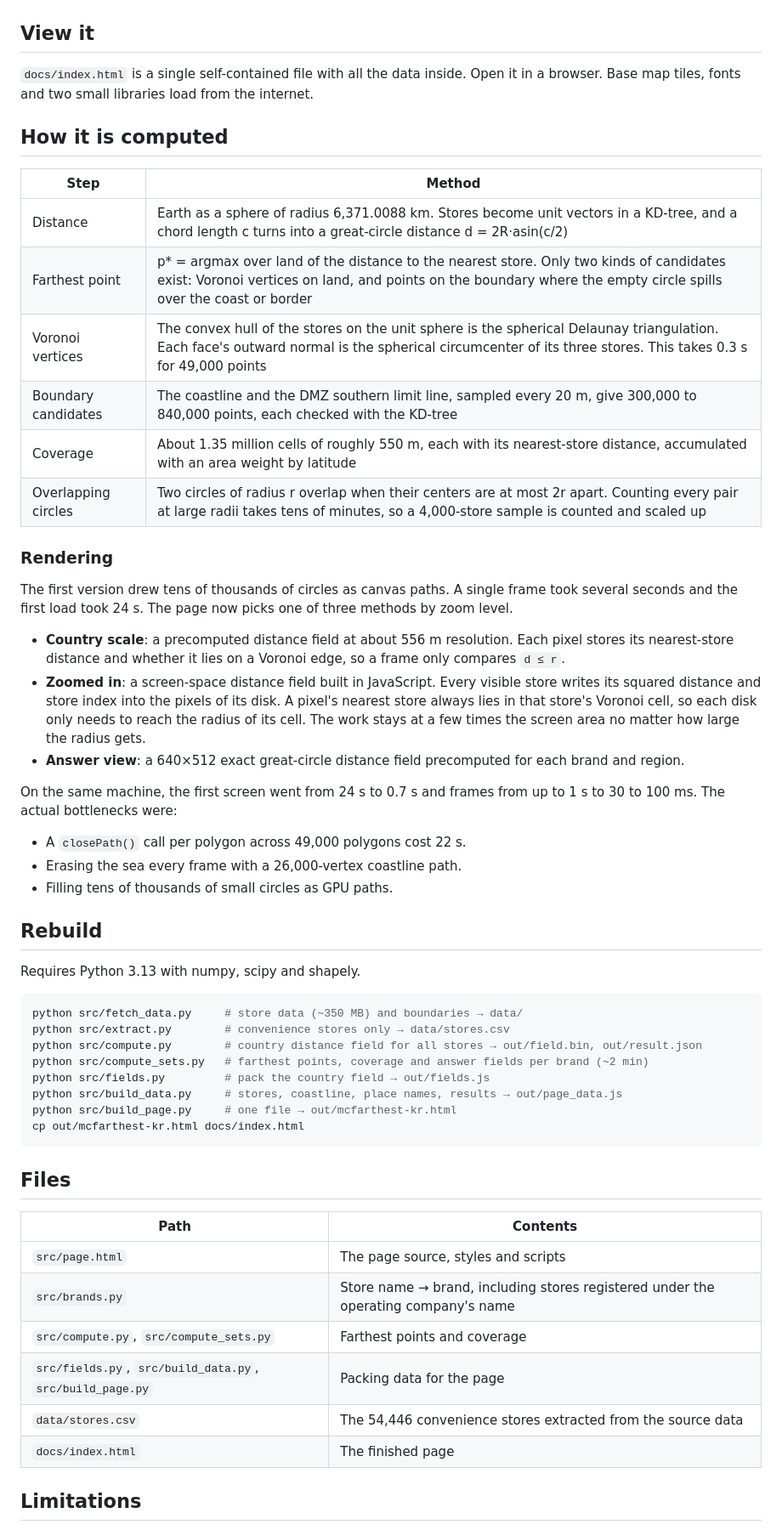
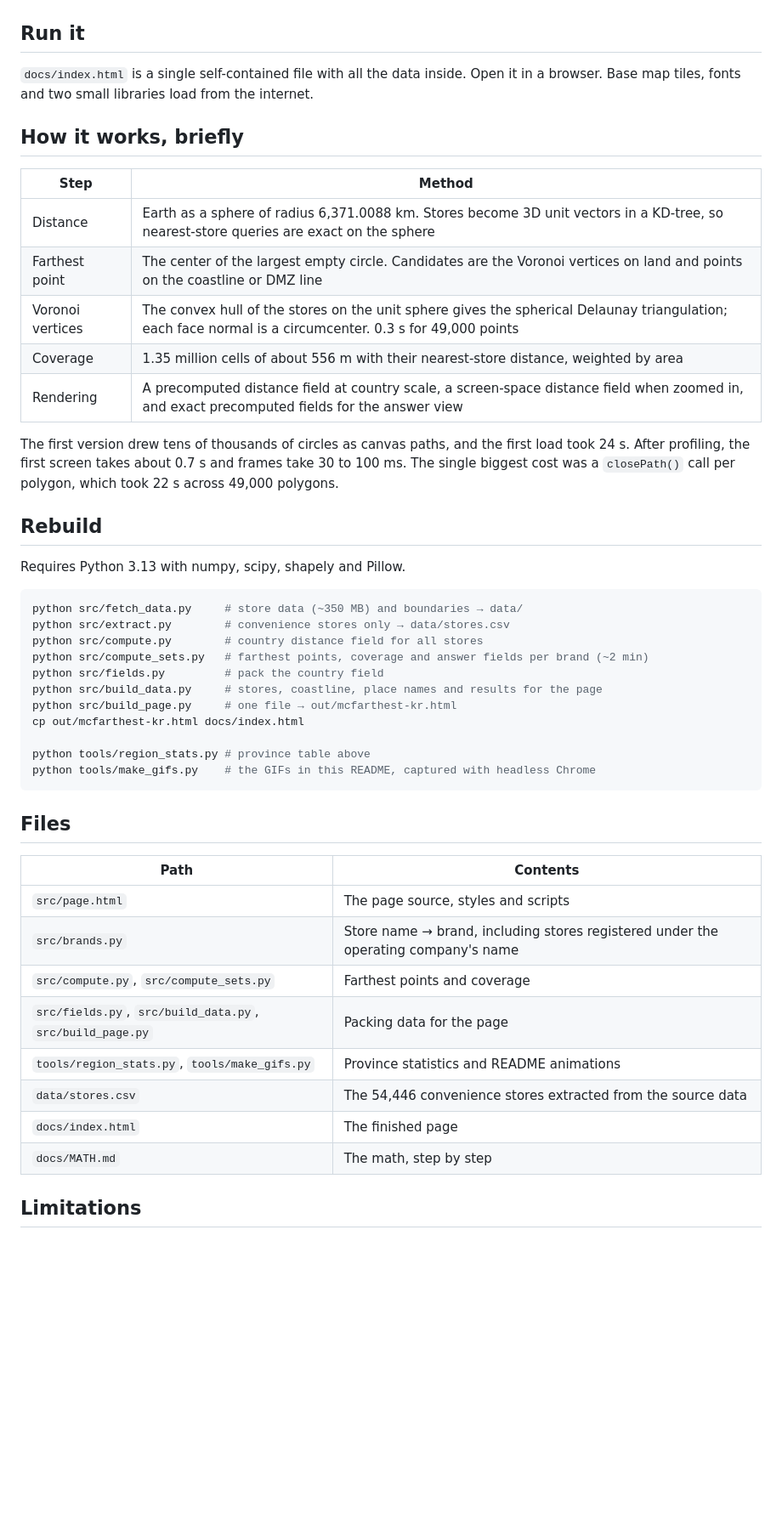
Before and after one commit to desika/mcfarthest-kr, a Markdown page: README.md, the part around one of its changes. Shown at 85% size. GitHub-like rendering; blank space fills up the shorter version.

````diff
--- a/README.md
+++ b/README.md
@@ -39,48 +81,38 @@ If you include the DMZ, the answer moves onto the Military Demarcation Line in W
 
 ![GS25 only, after clicking a store](docs/img/gs25.png)
 
-## View it
+## Run it
 
 `docs/index.html` is a single self-contained file with all the data inside. Open it in a browser. Base map tiles, fonts and two small libraries load from the internet.
 
-## How it is computed
+## How it works, briefly
 
 | Step | Method |
 |---|---|
-| Distance | Earth as a sphere of radius 6,371.0088 km. Stores become unit vectors in a KD-tree, and a chord length c turns into a great-circle distance d = 2R·asin(c/2) |
-| Farthest point | p* = argmax over land of the distance to the nearest store. Only two kinds of candidates exist: Voronoi vertices on land, and points on the boundary where the empty circle spills over the coast or border |
-| Voronoi vertices | The convex hull of the stores on the unit sphere is the spherical Delaunay triangulation. Each face's outward normal is the spherical circumcenter of its three stores. This takes 0.3 s for 49,000 points |
-| Boundary candidates | The coastline and the DMZ southern limit line, sampled every 20 m, give 300,000 to 840,000 points, each checked with the KD-tree |
-| Coverage | About 1.35 million cells of roughly 550 m, each with its nearest-store distance, accumulated with an area weight by latitude |
-| Overlapping circles | Two circles of radius r overlap when their centers are at most 2r apart. Counting every pair at large radii takes tens of minutes, so a 4,000-store sample is counted and scaled up |
+| Distance | Earth as a sphere of radius 6,371.0088 km. Stores become 3D unit vectors in a KD-tree, so nearest-store queries are exact on the sphere |
+| Farthest point | The center of the largest empty circle. Candidates are the Voronoi vertices on land and points on the coastline or DMZ line |
+| Voronoi vertices | The convex hull of the stores on the unit sphere gives the spherical Delaunay triangulation; each face normal is a circumcenter. 0.3 s for 49,000 points |
+| Coverage | 1.35 million cells of about 556 m with their nearest-store distance, weighted by area |
+| Rendering | A precomputed distance field at country scale, a screen-space distance field when zoomed in, and exact precomputed fields for the answer view |
 
-### Rendering
-
-The first version drew tens of thousands of circles as canvas paths. A single frame took several seconds and the first load took 24 s. The page now picks one of three methods by zoom level.
-
-- **Country scale**: a precomputed distance field at about 556 m resolution. Each pixel stores its nearest-store distance and whether it lies on a Voronoi edge, so a frame only compares `d ≤ r`.
-- **Zoomed in**: a screen-space distance field built in JavaScript. Every visible store writes its squared distance and store index into the pixels of its disk. A pixel's nearest store always lies in that store's Voronoi cell, so each disk only needs to reach the radius of its cell. The work stays at a few times the screen area no matter how large the radius gets.
-- **Answer view**: a 640×512 exact great-circle distance field precomputed for each brand and region.
-
-On the same machine, the first screen went from 24 s to 0.7 s and frames from up to 1 s to 30 to 100 ms. The actual bottlenecks were:
-
-- A `closePath()` call per polygon across 49,000 polygons cost 22 s.
-- Erasing the sea every frame with a 26,000-vertex coastline path.
-- Filling tens of thousands of small circles as GPU paths.
+The first version drew tens of thousands of circles as canvas paths, and the first load took 24 s. After profiling, the first screen takes about 0.7 s and frames take 30 to 100 ms. The single biggest cost was a `closePath()` call per polygon, which took 22 s across 49,000 polygons.
 
 ## Rebuild
 
-Requires Python 3.13 with numpy, scipy and shapely.
+Requires Python 3.13 with numpy, scipy, shapely and Pillow.
 
 ```sh
 python src/fetch_data.py     # store data (~350 MB) and boundaries → data/
 python src/extract.py        # convenience stores only → data/stores.csv
-python src/compute.py        # country distance field for all stores → out/field.bin, out/result.json
+python src/compute.py        # country distance field for all stores
 python src/compute_sets.py   # farthest points, coverage and answer fields per brand (~2 min)
-python src/fields.py         # pack the country field → out/fields.js
-python src/build_data.py     # stores, coastline, place names, results → out/page_data.js
+python src/fields.py         # pack the country field
+python src/build_data.py     # stores, coastline, place names and results for the page
 python src/build_page.py     # one file → out/mcfarthest-kr.html
 cp out/mcfarthest-kr.html docs/index.html
+
+python tools/region_stats.py # province table above
+python tools/make_gifs.py    # the GIFs in this README, captured with headless Chrome
 ```
 
 ## Files
@@ -91,8 +123,10 @@ cp out/mcfarthest-kr.html docs/index.html
 | `src/brands.py` | Store name → brand, including stores registered under the operating company's name |
 | `src/compute.py`, `src/compute_sets.py` | Farthest points and coverage |
 | `src/fields.py`, `src/build_data.py`, `src/build_page.py` | Packing data for the page |
+| `tools/region_stats.py`, `tools/make_gifs.py` | Province statistics and README animations |
 | `data/stores.csv` | The 54,446 convenience stores extracted from the source data |
 | `docs/index.html` | The finished page |
+| `docs/MATH.md` | The math, step by step |
 
 ## Limitations
 
````
Also changed, not shown: other parts of README.md (+59 -17 lines), docs/MATH.md (added, +134 -0 lines), docs/img/answer.gif (added), docs/img/brands.gif (added), 5 other files.
